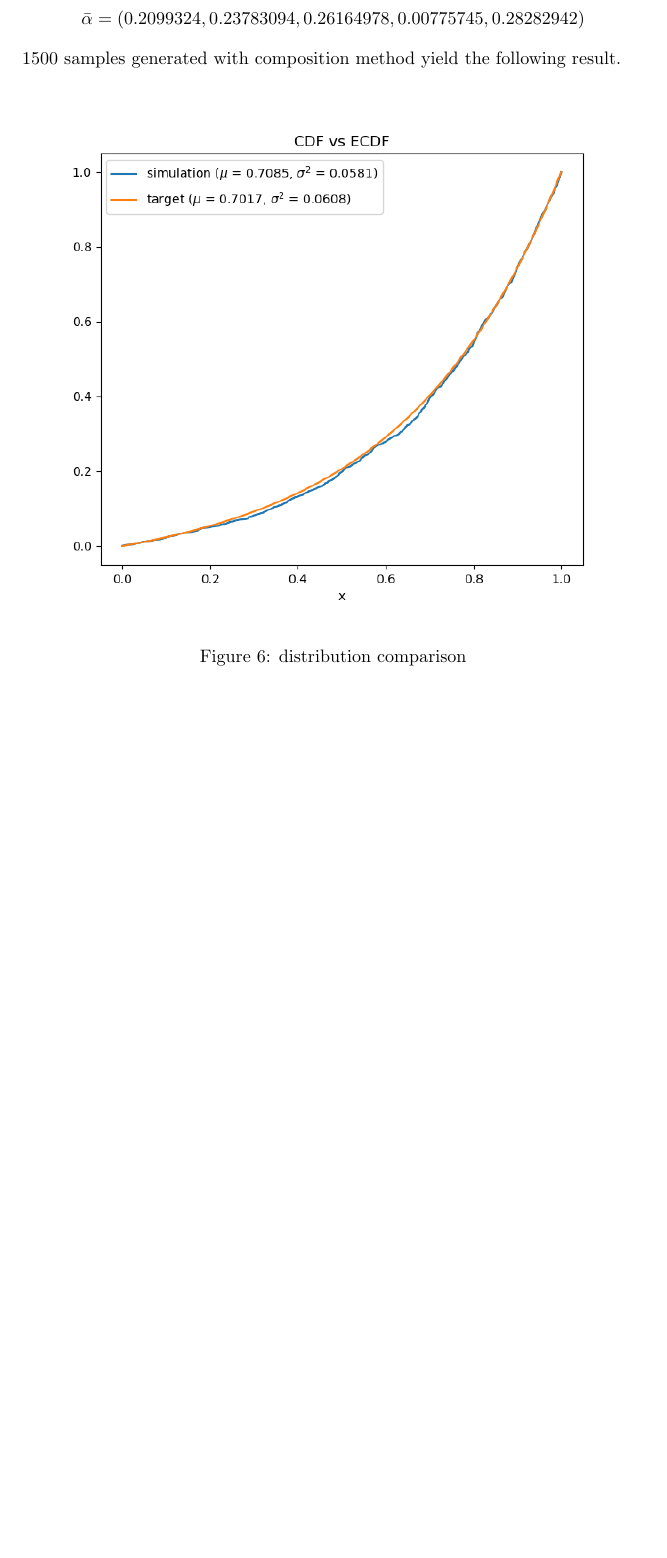
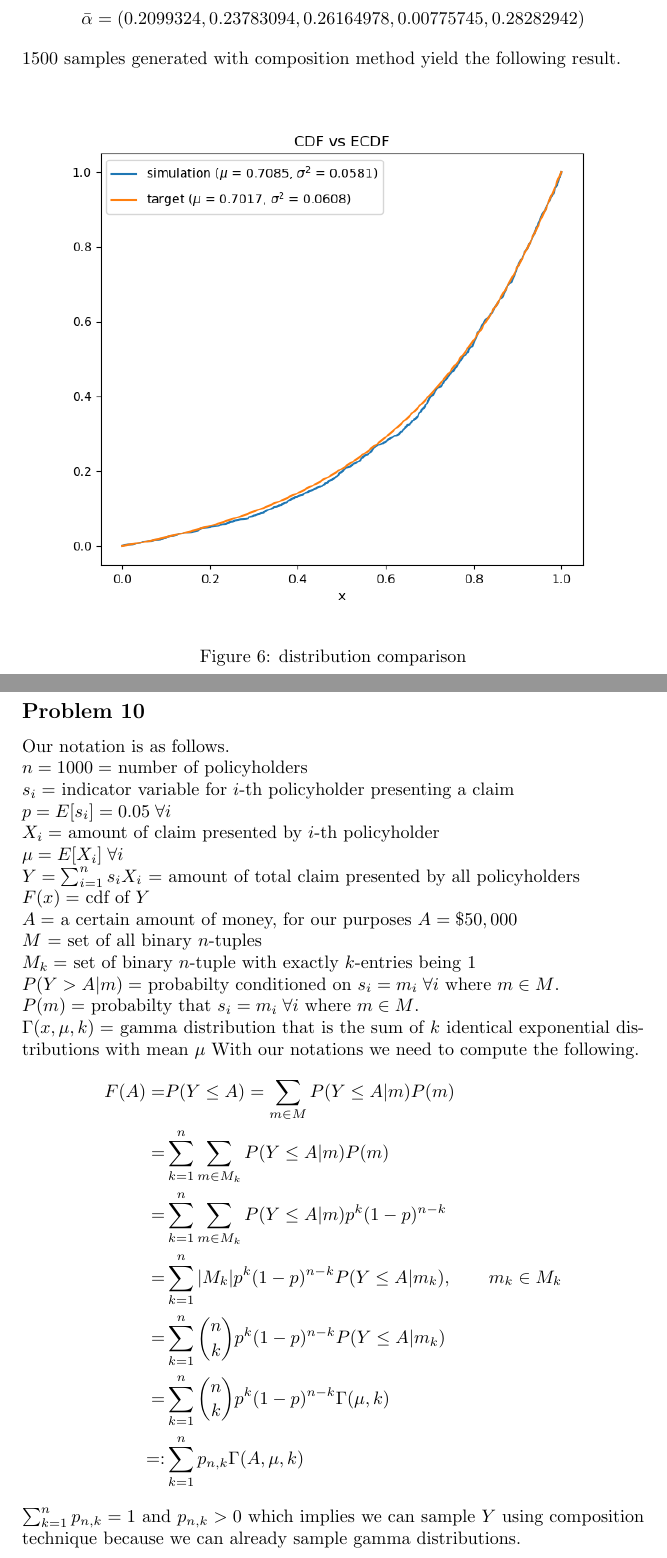
Before and after one commit to pinakm9/simulation, a LaTeX document (chapter5/latex/problems.tex): part of page 6 of 6 before the commit and two parts of pages 6 and 7 of 7 after it, the two joined at a grey line, cut so that both start at the same text, the shorter picture padded with empty space. Compiled offline with pdfLaTeX.

Commit message:
p10 theory described in problems.pdf

```diff
--- a/chapter5/latex/problems.tex
+++ b/chapter5/latex/problems.tex
@@ -109,4 +109,43 @@ $1500$ samples generated with composition method yield the following result.
 \end{figure}
 \newpage
 
+\subsection*{Problem 10}
+Our notation is as follows.
+\newline
+$n = 1000 = $ number of policyholders
+\newline
+$s_i = $ indicator variable for $i$-th policyholder presenting a claim
+\newline
+$p = E[s_i] = 0.05\;\forall i$
+\newline
+$X_i = $ amount of claim presented by $i$-th policyholder
+\newline
+$\mu = E[X_i]\;\forall i$
+\newline
+$Y = \sum_{i=1}^n s_i X_i$ = amount of total claim presented by all policyholders
+\newline
+$F(x) = $ cdf of $Y$
+\newline
+$A = $ a certain amount of money, for our purposes $A = \$50,000$
+\newline
+$M$ = set of all binary $n$-tuples
+\newline
+$M_k = $  set of binary $n$-tuple with exactly $k$-entries being $1$
+\newline
+$P(Y > A|m) = $ probabilty conditioned on $s_i=m_i\;\forall i$ where $m\in M$.
+\newline
+$P(m) = $ probabilty that $s_i = m_i\;\forall i$ where $m\in M$.
+\newline
+$\Gamma(x, \mu, k) = $ gamma distribution that is the sum of $k$ identical exponential distributions with mean $\mu$
+With our notations we need to compute the following.
+\begin{align*}
+F(A) =& P(Y \le A) = \sum_{m\in M}P(Y \le A| m)P(m) \\
+=& \sum_{k=1}^n\sum_{m\in M_k}P(Y \le A| m)P(m) \\
+=& \sum_{k=1}^n\sum_{m\in M_k}P(Y \le A| m)p^k(1-p)^{n-k} \\
+=& \sum_{k=1}^n |M_k|p^k(1-p)^{n-k} P(Y \le A| m_k) ,\qquad m_k\in M_k \\
+=& \sum_{k=1}^n \binom{n}{k}p^k(1-p)^{n-k}P(Y \le A| m_k) \\
+=& \sum_{k=1}^n \binom{n}{k}p^k(1-p)^{n-k}\Gamma(\mu, k) \\
+=:& \sum_{k=1}^n p_{n,k}\Gamma(A, \mu, k)
+\end{align*}
+$\sum_{k=1}^n p_{n,k} = 1$ and $p_{n,k} > 0$ which implies we can sample $Y$ using composition technique because we can already sample gamma distributions.
 \end{document}
```
Also changed, not shown: chapter5/latex/problems.pdf, 4 other files.
